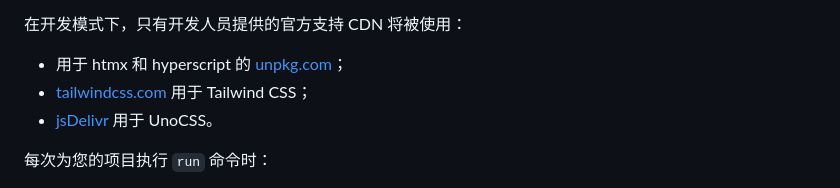
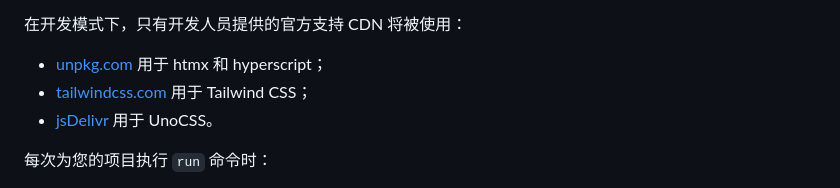
Before and after one commit to gowebly/gowebly, a Markdown page: README_CN.md, the part around the change. Drawn GitHub-style.

Commit message:
Update all README

```diff
--- a/README_CN.md
+++ b/README_CN.md
@@ -136,7 +136,7 @@ Go HTML 模板中将提供以下库版本：
 在开发模式下，只有开发人员提供的官方支持 CDN
 将被使用：
 
-- 用于 htmx 和 hyperscript 的 [unpkg.com][unpkg_url]；
+- [unpkg.com][unpkg_url] 用于 htmx 和 hyperscript；
 - [tailwindcss.com][tailwindcss_cdn_url] 用于 Tailwind CSS；
 - [jsDelivr][jsdelivr_url] 用于 UnoCSS。
 
```
